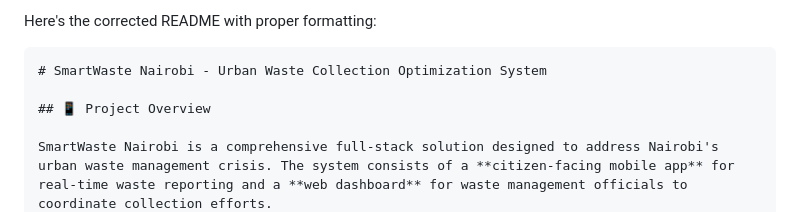
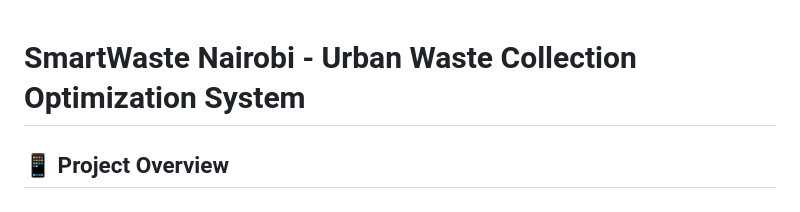
Before and after one commit to paulinemutuku/SmartWaste-Nairobi, a Markdown page: README.md, the part around the change printed below. Drawn GitHub-style.

````diff
--- a/README.md
+++ b/README.md
@@ -1,6 +1,3 @@
-Here's the corrected README with proper formatting:
-
-```markdown
 # SmartWaste Nairobi - Urban Waste Collection Optimization System
 
 ## 📱 Project Overview
````
Also changed, not shown: other parts of README.md (+0 -1 lines).
